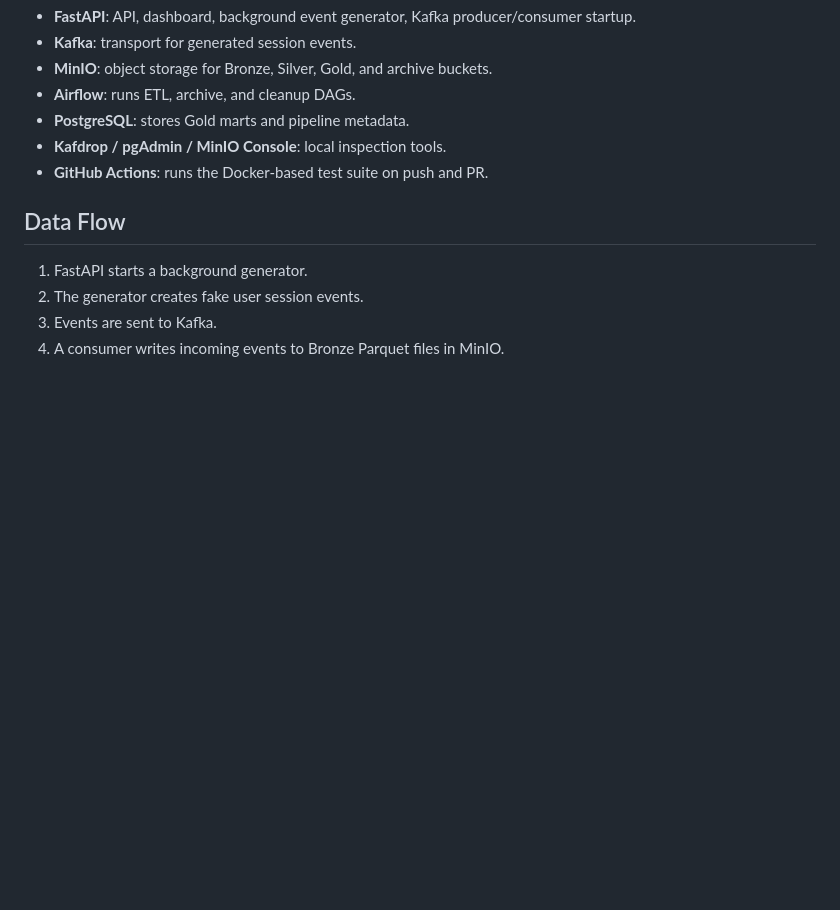
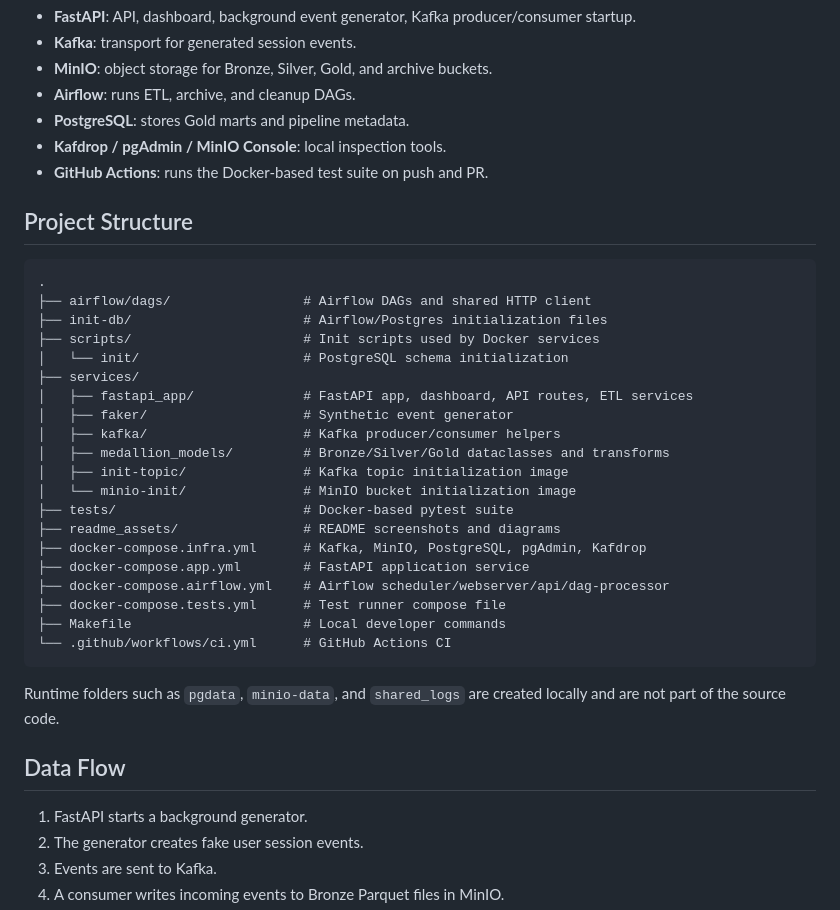
Before and after one commit to dema-git/data-flow, a Markdown page: README.md, the part around one of its changes. Rendered like a GitHub page; blank space fills up the shorter version.

````diff
--- a/README.md
+++ b/README.md
@@ -19,6 +19,33 @@ Main services:
 - **PostgreSQL**: stores Gold marts and pipeline metadata.
 - **Kafdrop / pgAdmin / MinIO Console**: local inspection tools.
 - **GitHub Actions**: runs the Docker-based test suite on push and PR.
+
+## Project Structure
+
+```text
+.
+├── airflow/dags/                 # Airflow DAGs and shared HTTP client
+├── init-db/                      # Airflow/Postgres initialization files
+├── scripts/                      # Init scripts used by Docker services
+│   └── init/                     # PostgreSQL schema initialization
+├── services/
+│   ├── fastapi_app/              # FastAPI app, dashboard, API routes, ETL services
+│   ├── faker/                    # Synthetic event generator
+│   ├── kafka/                    # Kafka producer/consumer helpers
+│   ├── medallion_models/         # Bronze/Silver/Gold dataclasses and transforms
+│   ├── init-topic/               # Kafka topic initialization image
+│   └── minio-init/               # MinIO bucket initialization image
+├── tests/                        # Docker-based pytest suite
+├── readme_assets/                # README screenshots and diagrams
+├── docker-compose.infra.yml      # Kafka, MinIO, PostgreSQL, pgAdmin, Kafdrop
+├── docker-compose.app.yml        # FastAPI application service
+├── docker-compose.airflow.yml    # Airflow scheduler/webserver/api/dag-processor
+├── docker-compose.tests.yml      # Test runner compose file
+├── Makefile                      # Local developer commands
+└── .github/workflows/ci.yml      # GitHub Actions CI
+```
+
+Runtime folders such as `pgdata`, `minio-data`, and `shared_logs` are created locally and are not part of the source code.
 
 ## Data Flow
 
````
Also changed, not shown: other parts of README.md (+78 -0 lines).
